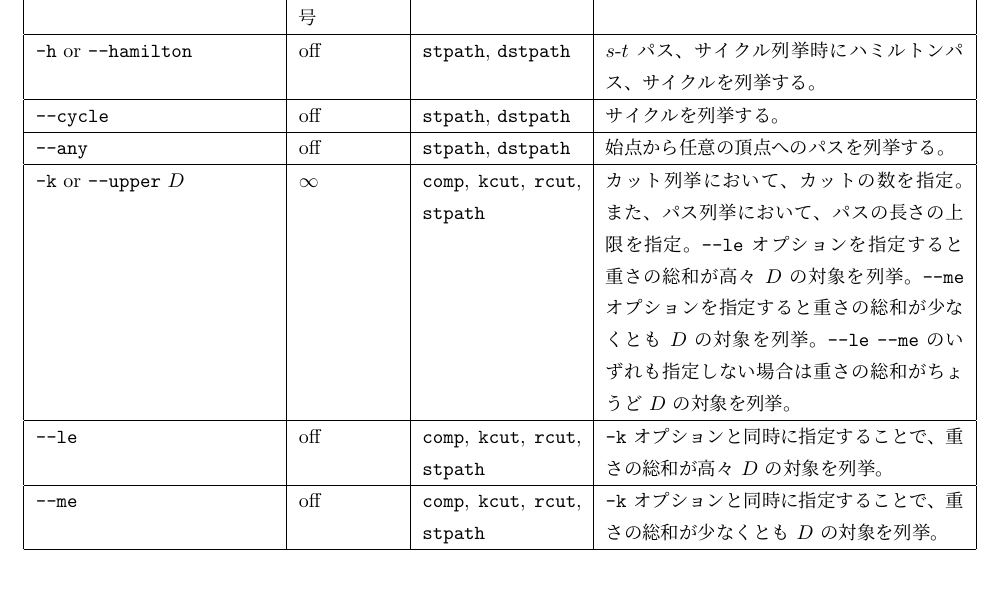
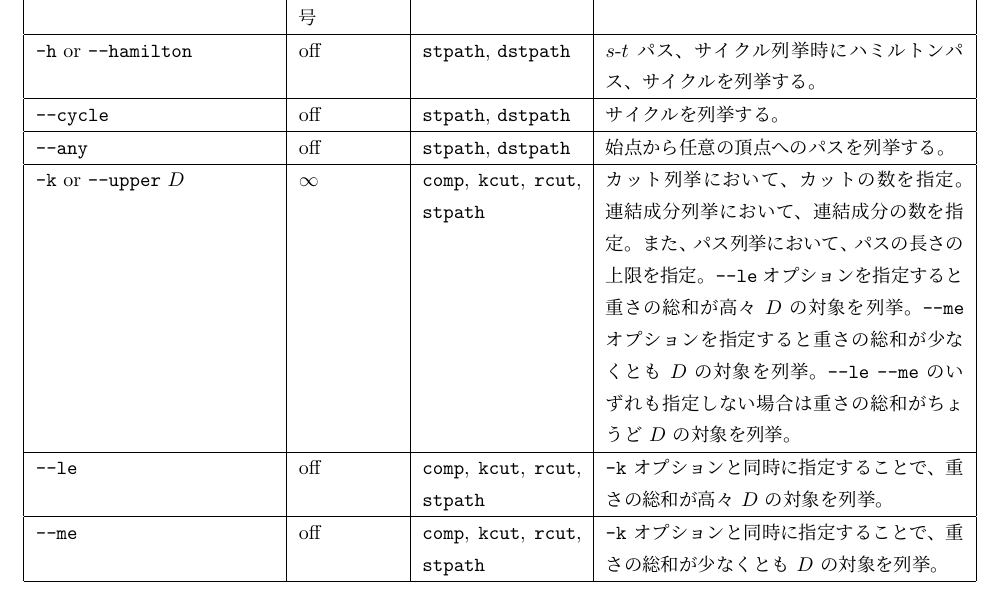
Before and after one commit to junkawahara/frontier, a LaTeX document (doc/readme.tex): part of page 10 of 12, cut so that both start at the same text. Compiled offline with pLaTeX and dvipdfmx.

Commit message:
Fix readme

```diff
--- a/doc/readme.tex
+++ b/doc/readme.tex
@@ -466,7 +466,7 @@ BigIntegerが使用される。
 \texttt{-h} or \texttt{--hamilton}& off & \texttt{stpath}, \texttt{dstpath} & $s$-$t$ パス、サイクル列挙時にハミルトンパス、サイクルを列挙する。 \\ \hline
 \texttt{--cycle} & off & \texttt{stpath}, \texttt{dstpath} & サイクルを列挙する。 \\ \hline
 \texttt{--any} & off & \texttt{stpath}, \texttt{dstpath} & 始点から任意の頂点へのパスを列挙する。 \\ \hline
-\texttt{-k} or \texttt{--upper} $D$ & $\infty$ & \texttt{comp}, \texttt{kcut}, \texttt{rcut}, \texttt{stpath} & カット列挙において、カットの数を指定。また、パス列挙において、パスの長さの上限を指定。\texttt{--le} オプションを指定すると重さの総和が高々 $D$ の対象を列挙。\texttt{--me} オプションを指定すると重さの総和が少なくとも $D$ の対象を列挙。\texttt{--le}  \texttt{--me} のいずれも指定しない場合は重さの総和がちょうど $D$ の対象を列挙。 \\ \hline
+\texttt{-k} or \texttt{--upper} $D$ & $\infty$ & \texttt{comp}, \texttt{kcut}, \texttt{rcut}, \texttt{stpath} & カット列挙において、カットの数を指定。連結成分列挙において、連結成分の数を指定。また、パス列挙において、パスの長さの上限を指定。\texttt{--le} オプションを指定すると重さの総和が高々 $D$ の対象を列挙。\texttt{--me} オプションを指定すると重さの総和が少なくとも $D$ の対象を列挙。\texttt{--le}  \texttt{--me} のいずれも指定しない場合は重さの総和がちょうど $D$ の対象を列挙。 \\ \hline
 \texttt{--le} & off & \texttt{comp}, \texttt{kcut}, \texttt{rcut}, \texttt{stpath} & \texttt{-k} オプションと同時に指定することで、重さの総和が高々 $D$ の対象を列挙。 \\ \hline
 \texttt{--me} & off & \texttt{comp}, \texttt{kcut}, \texttt{rcut}, \texttt{stpath} & \texttt{-k} オプションと同時に指定することで、重さの総和が少なくとも $D$ の対象を列挙。 \\ \hline
 \end{tabular}
```
Also changed, not shown: doc/readme.pdf.
